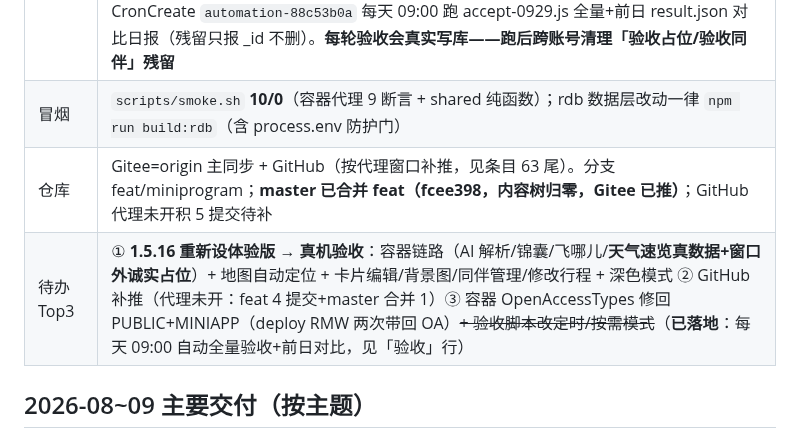
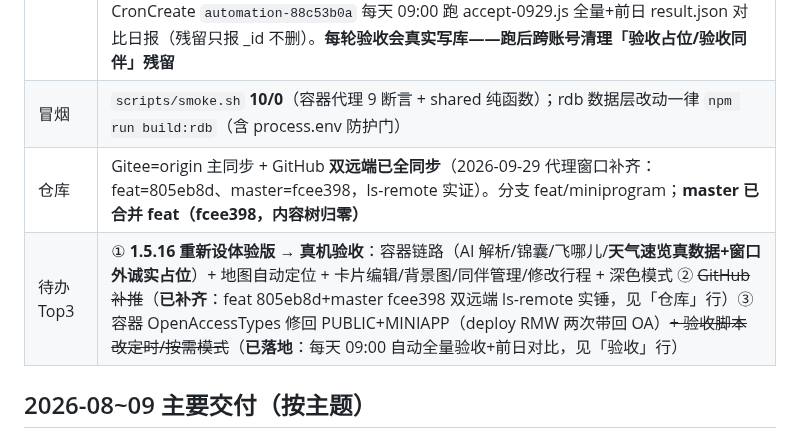
Before and after one commit to icecolaa/go-trip, a Markdown page: docs/HANDOFF.md, the part around the change. GitHub-like rendering.

Commit message:
docs: GitHub 双远端补齐（feat 805eb8d+master fcee398 ls-remote 实证）——仓库行/待办② 收口

```diff
--- a/docs/HANDOFF.md
+++ b/docs/HANDOFF.md
@@ -27,8 +27,8 @@
 | 数据库 | TDSQL-C MySQL 8.0（MCP 可直写：`queryMysqlDatabase`/`manageMysqlDatabase`，库名=`<envId>` schema）。**小兴安岭七日×2**（真机号 EBZKAZJUGG + 工具号 EC38PUC1S8，各 7 天/30 安排/全坐标；**同名同内容分属两账号，改动要考虑双账号**）：旧伊春种子支出 5 笔×2、种子打包 4 条×2 已按用户拍板清除（条目 62 补记）；工具号名下保留 16 条七日详规配套打包模板。**另有活跃的演示导入行程**（「国庆伊春深度游」×3，分属两个其它 openid，随 importDemo 生成）——正常业务数据，清理时**必须按 _id 精确删**，严禁按 title/金额模糊匹配 |
 | 验收 | `work/accept-0929.js` **12 段**分段自愈框架（ONLY=S6,S7 段选重跑；段失败自动重启工具重放）。六轮 39→53→58→70→79→78 全过 + **S12 修改行程 12/12**（一次性行程上测编辑闭环，跑后云端残留核查=0）。天气专项=`work/verify-weather-1515.js`（①容器原始返回 ②页面映射格式 ③脱离本地引擎比对；只读不写库）。**验收已定时化（条目 63 附记二）**：CronCreate `automation-88c53b0a` 每天 09:00 跑 accept-0929.js 全量+前日 result.json 对比日报（残留只报 _id 不删）。**每轮验收会真实写库——跑后跨账号清理「验收占位/验收同伴」残留** |
 | 冒烟 | `scripts/smoke.sh` **10/0**（容器代理 9 断言 + shared 纯函数）；rdb 数据层改动一律 `npm run build:rdb`（含 process.env 防护门） |
-| 仓库 | Gitee=origin 主同步 + GitHub（按代理窗口补推，见条目 63 尾）。分支 feat/miniprogram；**master 已合并 feat（fcee398，内容树归零，Gitee 已推）**；GitHub 代理未开积 5 提交待补 |
-| 待办 Top3 | ① **1.5.16 重新设体验版 → 真机验收**：容器链路（AI 解析/锦囊/飞哪儿/**天气速览真数据+窗口外诚实占位**）+ 地图自动定位 + 卡片编辑/背景图/同伴管理/修改行程 + 深色模式 ② GitHub 补推（代理未开：feat 4 提交+master 合并 1）③ 容器 OpenAccessTypes 修回 PUBLIC+MINIAPP（deploy RMW 两次带回 OA）~~+ 验收脚本改定时/按需模式~~（**已落地**：每天 09:00 自动全量验收+前日对比，见「验收」行） |
+| 仓库 | Gitee=origin 主同步 + GitHub **双远端已全同步**（2026-09-29 代理窗口补齐：feat=805eb8d、master=fcee398，ls-remote 实证）。分支 feat/miniprogram；**master 已合并 feat（fcee398，内容树归零）** |
+| 待办 Top3 | ① **1.5.16 重新设体验版 → 真机验收**：容器链路（AI 解析/锦囊/飞哪儿/**天气速览真数据+窗口外诚实占位**）+ 地图自动定位 + 卡片编辑/背景图/同伴管理/修改行程 + 深色模式 ② ~~GitHub 补推~~（**已补齐**：feat 805eb8d+master fcee398 双远端 ls-remote 实锤，见「仓库」行）③ 容器 OpenAccessTypes 修回 PUBLIC+MINIAPP（deploy RMW 两次带回 OA）~~+ 验收脚本改定时/按需模式~~（**已落地**：每天 09:00 自动全量验收+前日对比，见「验收」行） |
 
 ## 2026-08~09 主要交付（按主题）
 
```
